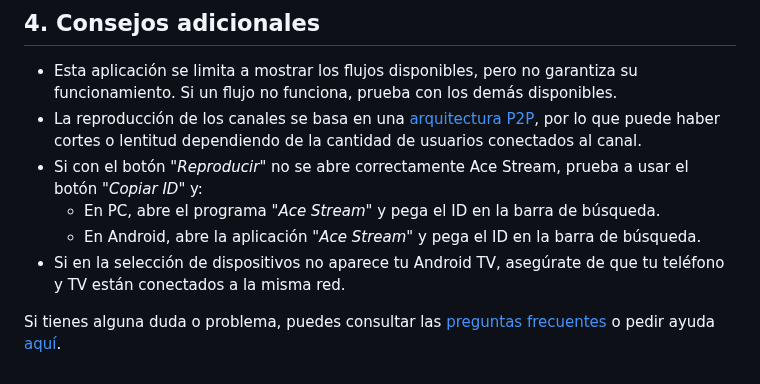
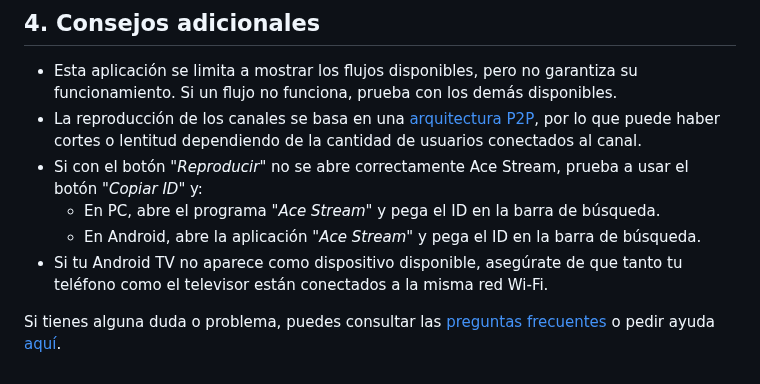
Before and after one commit to Pirito10/IPTV-Guide, a Markdown page: docs/USER_GUIDE.md, the part around the change. Rendered like a GitHub page.

Commit message:
rewrite sentence

```diff
--- a/docs/USER_GUIDE.md
+++ b/docs/USER_GUIDE.md
@@ -75,6 +75,6 @@ Abre tu navegador y accede a la **Guía IPTV** mediante el enlace [`tebas-ladron
 - Si con el botón "*Reproducir*" no se abre correctamente Ace Stream, prueba a usar el botón "*Copiar ID*" y:
     - En PC, abre el programa "*Ace Stream*" y pega el ID en la barra de búsqueda.
     - En Android, abre la aplicación "*Ace Stream*" y pega el ID en la barra de búsqueda.
-- Si en la selección de dispositivos no aparece tu Android TV, asegúrate de que tu teléfono y TV están conectados a la misma red.
+- Si tu Android TV no aparece como dispositivo disponible, asegúrate de que tanto tu teléfono como el televisor están conectados a la misma red Wi-Fi.
 
 Si tienes alguna duda o problema, puedes consultar las [preguntas frecuentes](https://TODO) o pedir ayuda [aquí](https://github.com/Pirito10/IPTV-Guide/issues/new/choose).
```
